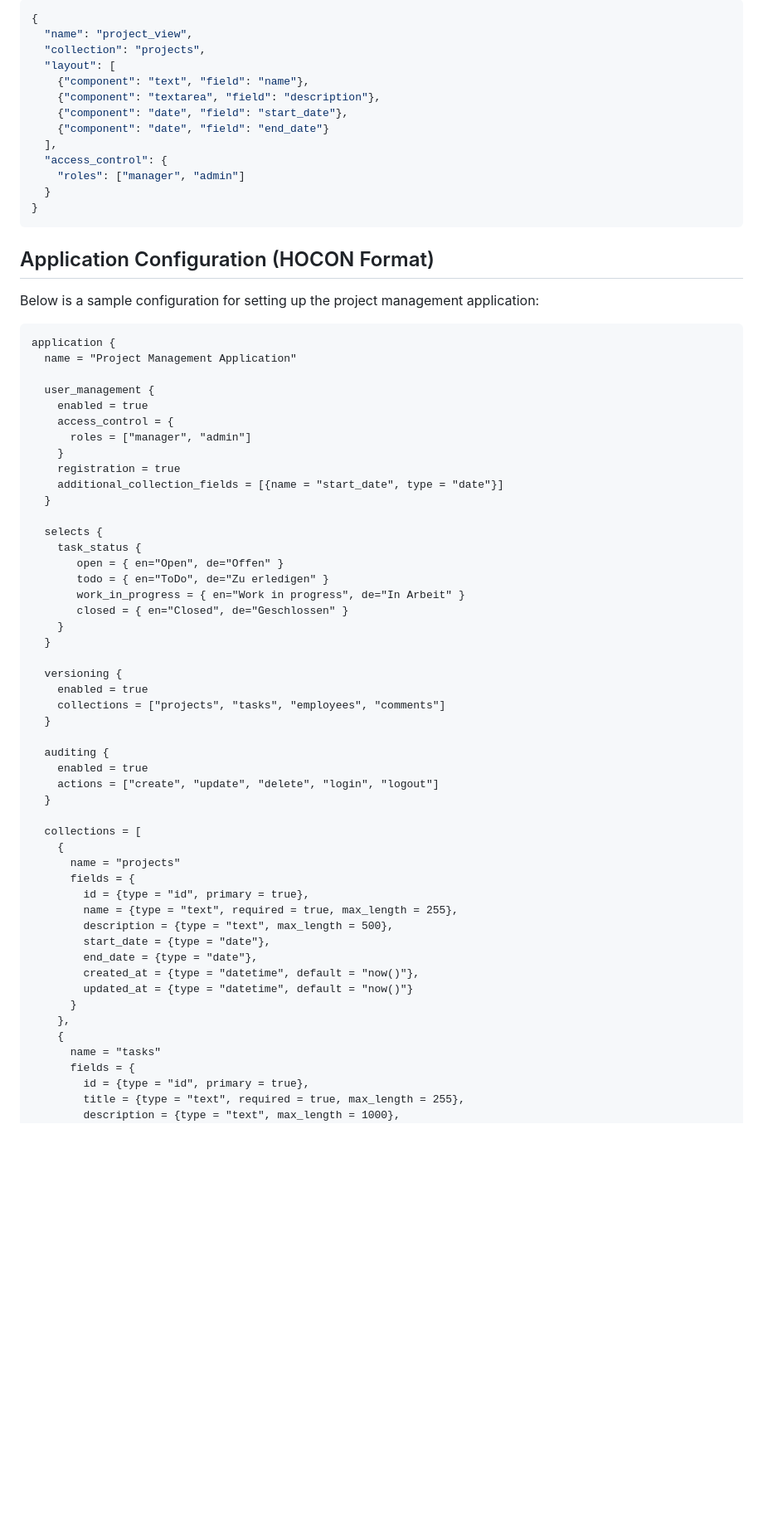
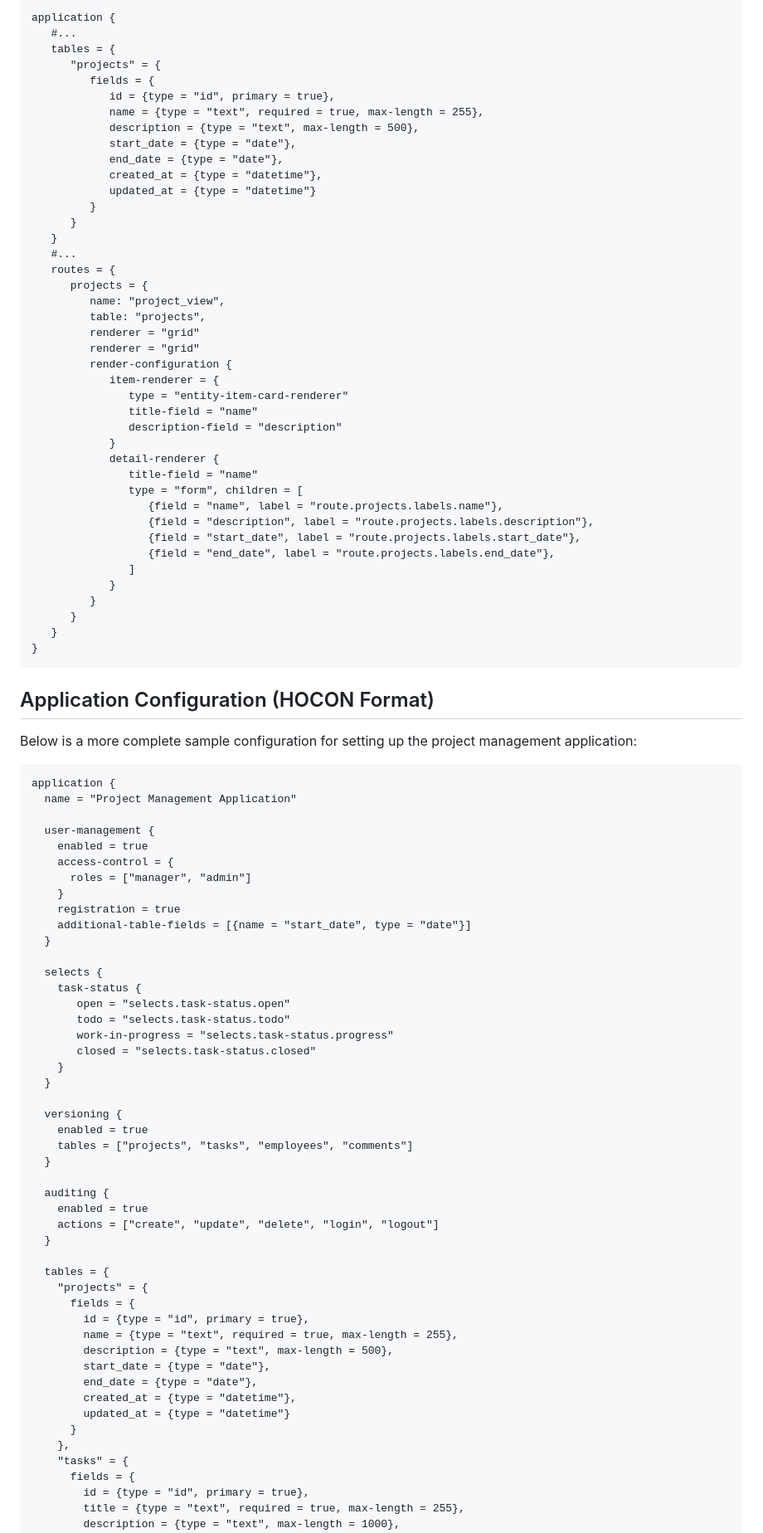
Before and after one commit to appreciated/vortex-crud, a Markdown page: README.md, the part around one of its changes. Shown at 83% size. Rendered like a GitHub page; blank space fills up the shorter version.

Commit message:
Aktualisiere README.md mit verbesserten Informationen zur Architektur und Konfiguration

````diff
--- a/README.md
+++ b/README.md
@@ -32,49 +36,76 @@ The system supports dynamic view configuration where layouts and fields are defi
 
-```json
-{
-  "name": "project_view",
-  "collection": "projects",
-  "layout": [
-    {"component": "text", "field": "name"},
-    {"component": "textarea", "field": "description"},
-    {"component": "date", "field": "start_date"},
-    {"component": "date", "field": "end_date"}
-  ],
-  "access_control": {
-    "roles": ["manager", "admin"]
-  }
+```hocon
+application {
+   #...
+   tables = {
+      "projects" = {
+         fields = {
+            id = {type = "id", primary = true},
+            name = {type = "text", required = true, max-length = 255},
+            description = {type = "text", max-length = 500},
+            start_date = {type = "date"},
+            end_date = {type = "date"},
+            created_at = {type = "datetime"},
+            updated_at = {type = "datetime"}
+         }
+      }
+   }
+   #...
+   routes = {
+      projects = {
+         name: "project_view",
+         table: "projects",
+         renderer = "grid"
+         renderer = "grid"
+         render-configuration {
+            item-renderer = {
+               type = "entity-item-card-renderer"
+               title-field = "name"
+               description-field = "description"
+            }
+            detail-renderer {
+               title-field = "name"
+               type = "form", children = [
+                  {field = "name", label = "route.projects.labels.name"},
+                  {field = "description", label = "route.projects.labels.description"},
+                  {field = "start_date", label = "route.projects.labels.start_date"},
+                  {field = "end_date", label = "route.projects.labels.end_date"},
+               ]
+            }
+         }
+      }
+   }
 }
 ```
 
 ## Application Configuration (HOCON Format)
-
-Below is a sample configuration for setting up the project management application:
+Below is a more complete sample configuration for setting up the project management application:
 
 ```hocon
 application {
   name = "Project Management Application"
 
-  user_management {
+  user-management {
     enabled = true
-    access_control = {
+    access-control = {
       roles = ["manager", "admin"]
     }
     registration = true
-    additional_collection_fields = [{name = "start_date", type = "date"}]
+    additional-table-fields = [{name = "start_date", type = "date"}]
   }
 
   selects {
-    task_status {
-       open = { en="Open", de="Offen" }
-       todo = { en="ToDo", de="Zu erledigen" }
-       work_in_progress = { en="Work in progress", de="In Arbeit" }
-       closed = { en="Closed", de="Geschlossen" }
+    task-status {
+       open = "selects.task-status.open"
+       todo = "selects.task-status.todo"
+       work-in-progress = "selects.task-status.progress"
+       closed = "selects.task-status.closed"
     }
   }
 
   versioning {
     enabled = true
-    collections = ["projects", "tasks", "employees", "comments"]
+    tables = ["projects", "tasks", "employees", "comments"]
   }
 
   auditing {
@@ -82,23 +113,21 @@ application {
     actions = ["create", "update", "delete", "login", "logout"]
   }
 
-  collections = [
-    {
-      name = "projects"
+  tables = {
+    "projects" = {
       fields = {
         id = {type = "id", primary = true},
-        name = {type = "text", required = true, max_length = 255},
-        description = {type = "text", max_length = 500},
+        name = {type = "text", required = true, max-length = 255},
+        description = {type = "text", max-length = 500},
         start_date = {type = "date"},
         end_date = {type = "date"},
-        created_at = {type = "datetime", default = "now()"},
-        updated_at = {type = "datetime", default = "now()"}
+        created_at = {type = "datetime"},
+        updated_at = {type = "datetime"}
       }
     },
-    {
-      name = "tasks"
+    "tasks" = {
       fields = {
         id = {type = "id", primary = true},
-        title = {type = "text", required = true, max_length = 255},
-        description = {type = "text", max_length = 1000},
+        title = {type = "text", required = true, max-length = 255},
+        description = {type = "text", max-length = 1000},
         assigned_to = {type = "number"},
````
Also changed, not shown: other parts of README.md (+58 -51 lines).
